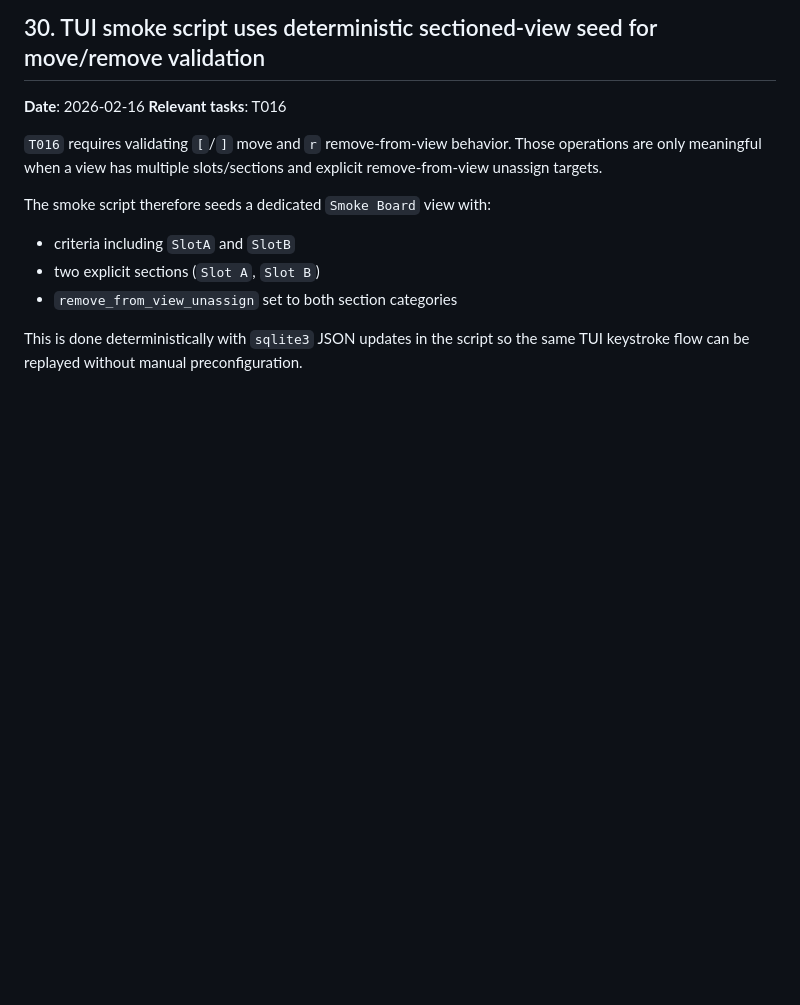
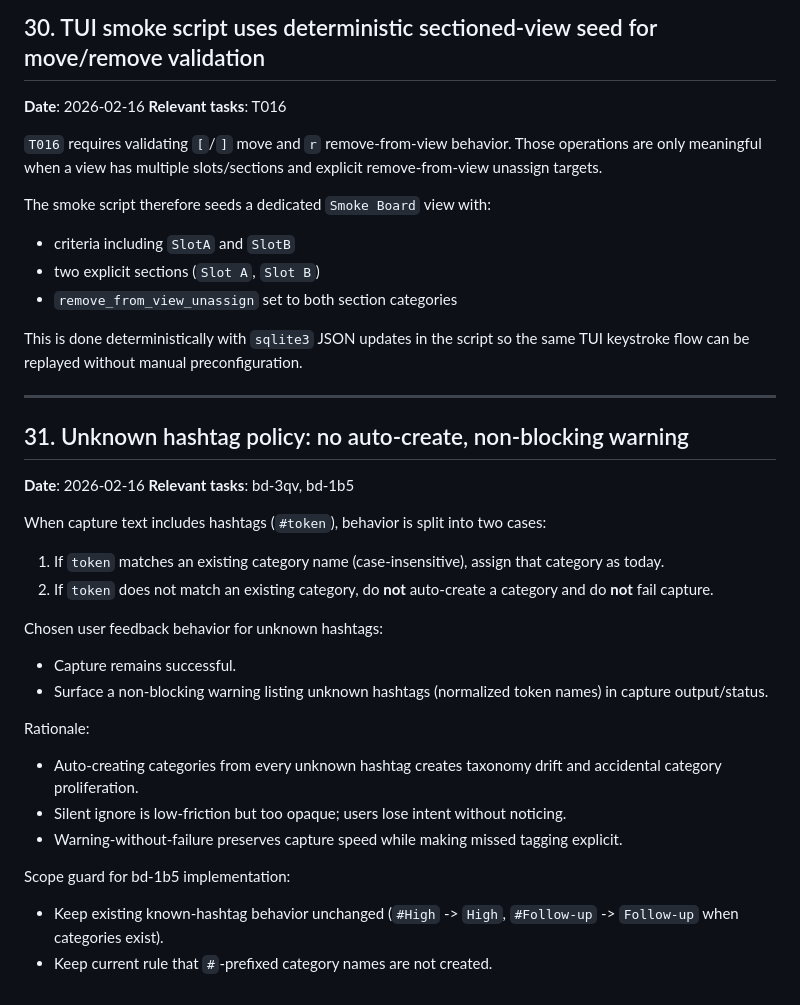
Before and after one commit to msnodderly/aglet, a Markdown page: spec/decisions.md, the part around the change. Rendered like a GitHub page; blank space fills up the shorter version.

Commit message:
docs: decide unknown hashtag policy

```diff
--- a/spec/decisions.md
+++ b/spec/decisions.md
@@ -782,3 +782,39 @@ The smoke script therefore seeds a dedicated `Smoke Board` view with:
 
 This is done deterministically with `sqlite3` JSON updates in the script so
 the same TUI keystroke flow can be replayed without manual preconfiguration.
+
+---
+
+## 31. Unknown hashtag policy: no auto-create, non-blocking warning
+
+**Date**: 2026-02-16
+**Relevant tasks**: bd-3qv, bd-1b5
+
+When capture text includes hashtags (`#token`), behavior is split into two
+cases:
+
+1. If `token` matches an existing category name (case-insensitive),
+   assign that category as today.
+2. If `token` does not match an existing category, do **not** auto-create a
+   category and do **not** fail capture.
+
+Chosen user feedback behavior for unknown hashtags:
+
+- Capture remains successful.
+- Surface a non-blocking warning listing unknown hashtags (normalized token
+  names) in capture output/status.
+
+Rationale:
+
+- Auto-creating categories from every unknown hashtag creates taxonomy drift
+  and accidental category proliferation.
+- Silent ignore is low-friction but too opaque; users lose intent without
+  noticing.
+- Warning-without-failure preserves capture speed while making missed tagging
+  explicit.
+
+Scope guard for bd-1b5 implementation:
+
+- Keep existing known-hashtag behavior unchanged (`#High` -> `High`,
+  `#Follow-up` -> `Follow-up` when categories exist).
+- Keep current rule that `#`-prefixed category names are not created.
```
Also changed, not shown: docs/guide-cli-manpage.md (+1 -1 lines).
